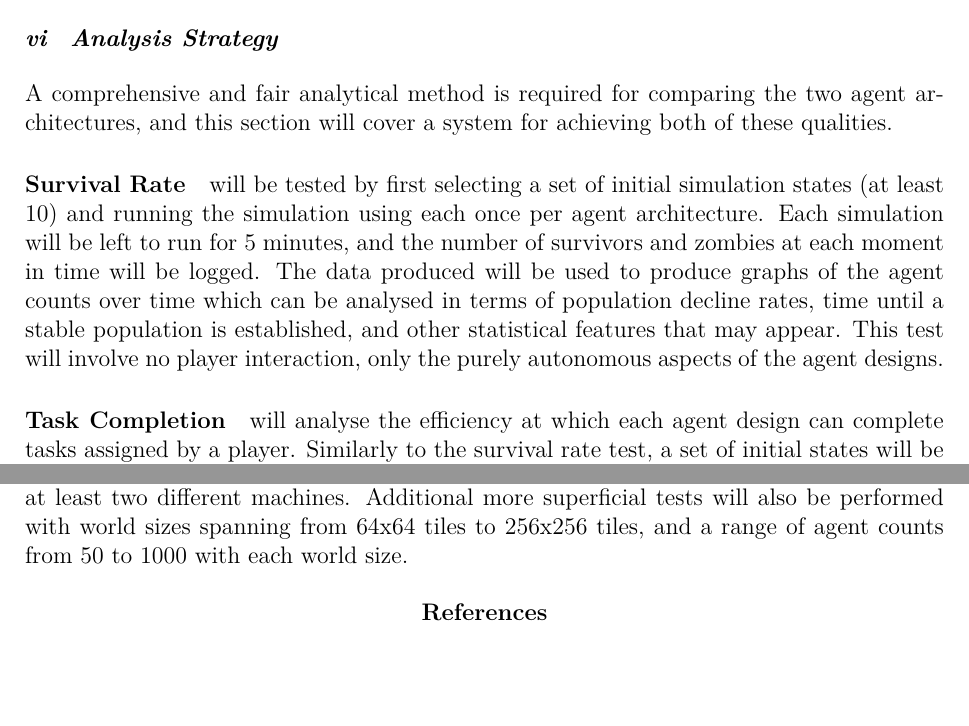
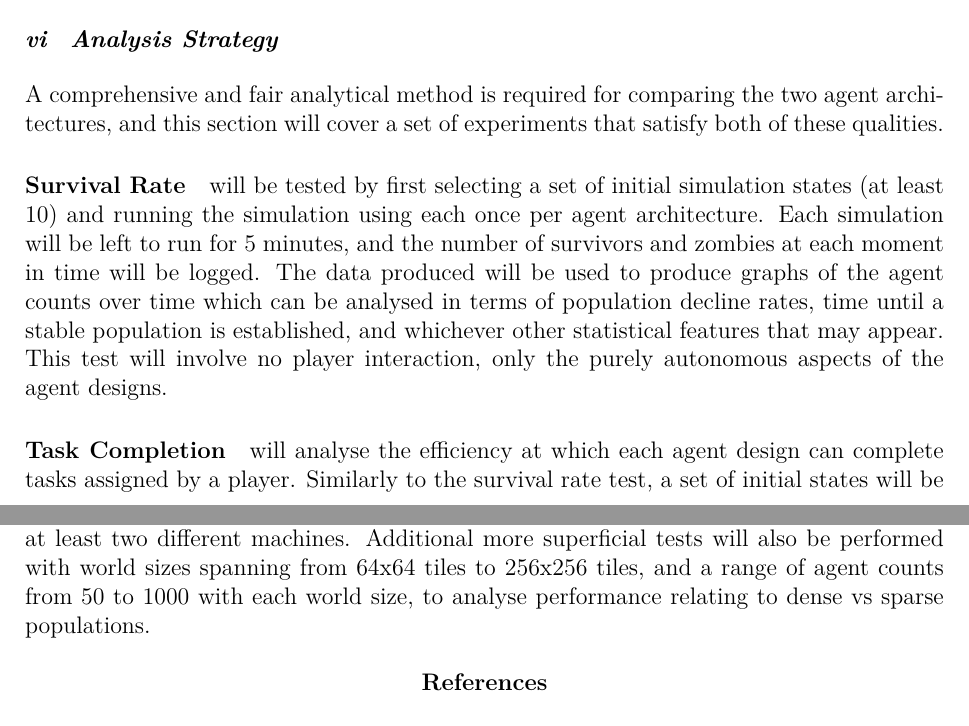
Before and after one commit to Metapyziks/Zombles, a LaTeX paper (Documents/Design/report.tex): two parts of pages 11 and 12 of 12, joined at a grey line, cut so that both start at the same text, the shorter picture padded with empty space. Compiled offline with XeLaTeX.

Commit message:
Finished proof-reading

```diff
--- a/Documents/Design/report.tex
+++ b/Documents/Design/report.tex
@@ -237,13 +237,13 @@ Forming desires related to the construction of barricades relies on there being
 The intention filtering process attempts to reduce the set of desires into a subset that maximises utility while leaving no conflicting goals (such as desiring to attack a target while also desiring to run away), from which agent actions are then derived. Filtering should prioritise agent survival over task completion, and also prefer to travel to a location expected to yield more utility over remaining to build a barricade. Desires to avoid individual threats can be aggregated into a single desire to avoid many threats simultaneously; for example by desiring to leave a building within which are multiple hazards, or treating each enemy as a point charge repelling the agent and desiring to move in the direction of the resulting force vector.
 
 \subsubsection{Analysis Strategy}\noindent
-A comprehensive and fair analytical method is required for comparing the two agent architectures, and this section will cover a system for achieving both of these qualities.
+A comprehensive and fair analytical method is required for comparing the two agent architectures, and this section will cover a set of experiments that satisfy both of these qualities.
 
-\paragraph{Survival Rate} will be tested by first selecting a set of initial simulation states (at least 10) and running the simulation using each once per agent architecture. Each simulation will be left to run for 5 minutes, and the number of survivors and zombies at each moment in time will be logged. The data produced will be used to produce graphs of the agent counts over time which can be analysed in terms of population decline rates, time until a stable population is established, and other statistical features that may appear. This test will involve no player interaction, only the purely autonomous aspects of the agent designs.
+\paragraph{Survival Rate} will be tested by first selecting a set of initial simulation states (at least 10) and running the simulation using each once per agent architecture. Each simulation will be left to run for 5 minutes, and the number of survivors and zombies at each moment in time will be logged. The data produced will be used to produce graphs of the agent counts over time which can be analysed in terms of population decline rates, time until a stable population is established, and whichever other statistical features that may appear. This test will involve no player interaction, only the purely autonomous aspects of the agent designs.
 
 \paragraph{Task Completion} will analyse the efficiency at which each agent design can complete tasks assigned by a player. Similarly to the survival rate test, a set of initial states will be produced over which both architectures will run, the difference being that each initial state will include an instruction to build a collection of barricades at specific locations. The simulation will execute until each barricade is completed, the progress towards completion being recorded over time. This data will be graphed an compared, as with the survival rate data.
 
-\paragraph{Performance} of the two architectures is of obvious importance; a solution with optimal survival rate and task completion efficiency has little use if it can only support a handful of agents at a time without reducing the simulation to an agonisingly slow crawl. The main method for the survival rate test can be used here, but with frame-time (the time taken to calculate each simulation step) being recorded rather than survival rate. The main requirement for the architectures is to keep average frame-time below 16.67ms, with minimal dips above that threshold. This test is platform dependant, and so will be carried out on at least two different machines. Additional more superficial tests will also be performed with world sizes spanning from 64x64 tiles to 256x256 tiles, and a range of agent counts from 50 to 1000 with each world size.
+\paragraph{Performance} of the two architectures is of obvious importance; a solution with optimal survival rate and task completion efficiency has little use if it can only support a handful of agents at a time without reducing the simulation to an agonisingly slow crawl. The main method for the survival rate test can be used here, but with frame-time (the time taken to calculate each simulation step) being recorded rather than survival rate. The main requirement for the architectures is to keep average frame-time below 16.67ms, with minimal dips above that threshold. This test is platform dependant, and so will be carried out on at least two different machines. Additional more superficial tests will also be performed with world sizes spanning from 64x64 tiles to 256x256 tiles, and a range of agent counts from 50 to 1000 with each world size, to analyse performance relating to dense vs sparse populations.
 
 \nocite{vistud}
 \nocite{opentk}
```
Also changed, not shown: Documents/Design/report.pdf, Documents/Design/report.tex (10 more changed lines).
